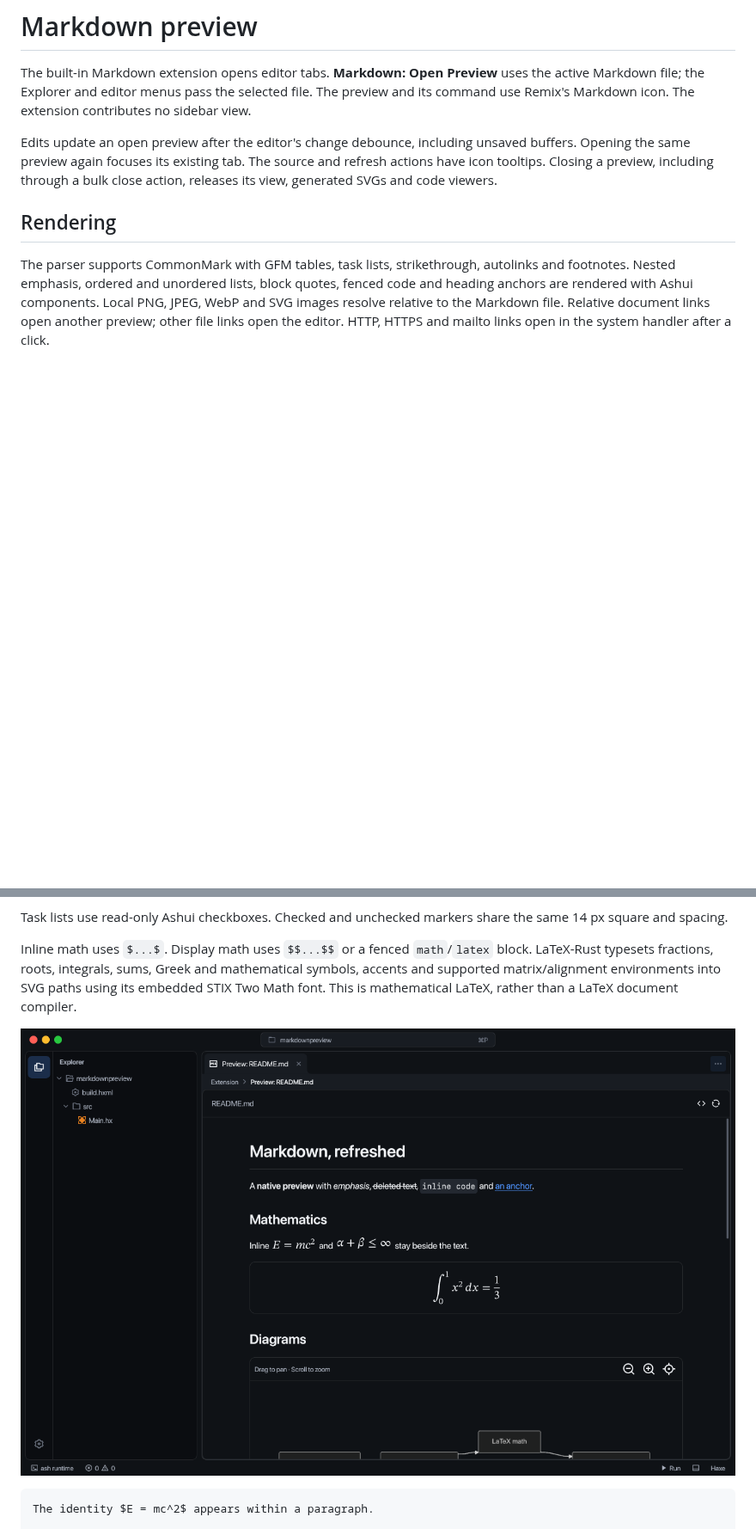
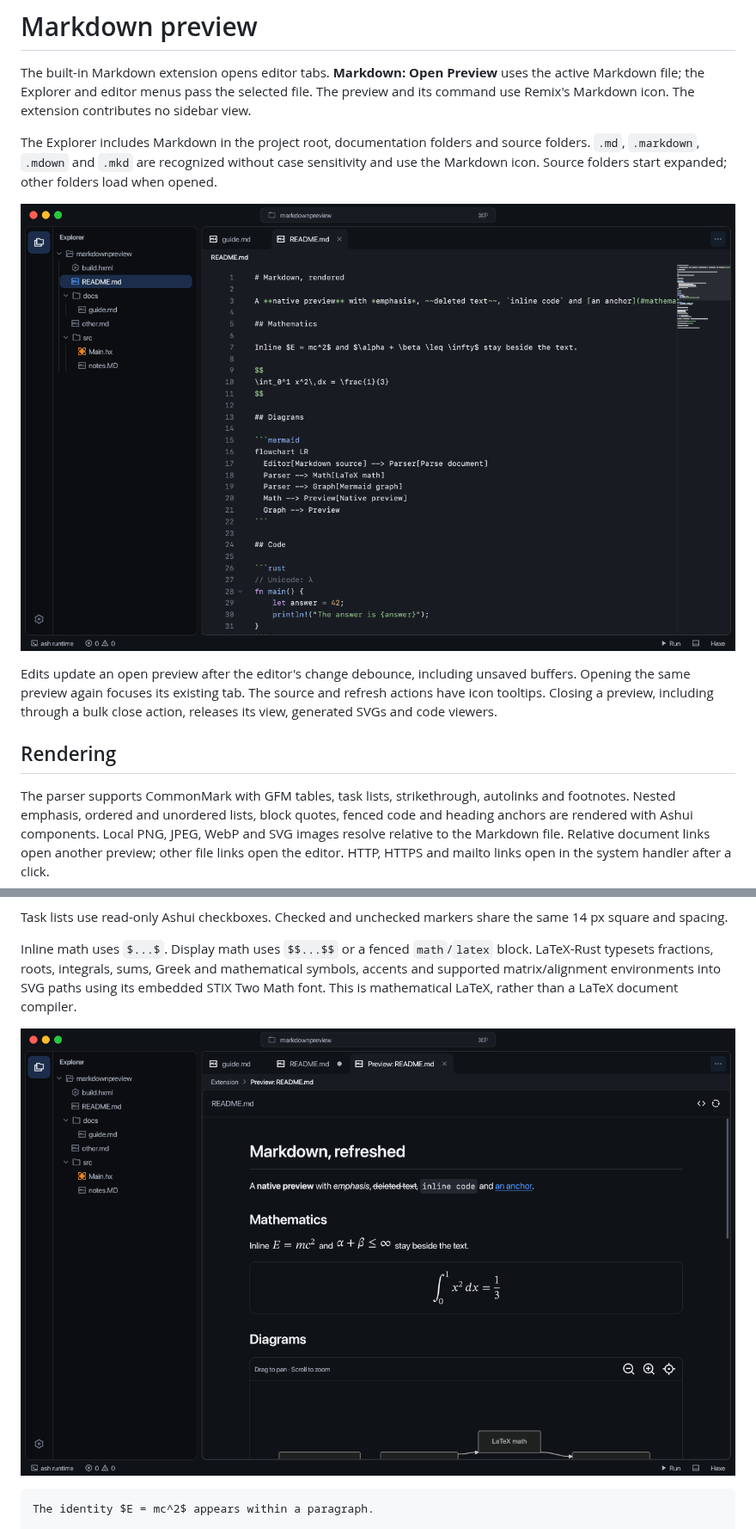
Before and after one commit to rayzor-blade/RayDE, a Markdown page: docs/markdown.md, 2 parts joined by grey strips. Shown at 86% size. Rendered like a GitHub page; pictures changed too: docs/images/markdown-explorer.png (added), docs/images/markdown-preview-math.png; blank space fills up the shorter version.

Commit message:
Show Markdown files in the project Explorer
git-bug: 9122b8c5bc4e2a0092f4381846072cddd41e2b54e3e9d2bdb870cc9c760c6e94

```diff
--- a/docs/markdown.md
+++ b/docs/markdown.md
@@ -1,6 +1,10 @@
 # Markdown preview
 
 The built-in Markdown extension opens editor tabs. **Markdown: Open Preview** uses the active Markdown file; the Explorer and editor menus pass the selected file. The preview and its command use Remix's Markdown icon. The extension contributes no sidebar view.
+
+The Explorer includes Markdown in the project root, documentation folders and source folders. `.md`, `.markdown`, `.mdown` and `.mkd` are recognized without case sensitivity and use the Markdown icon. Source folders start expanded; other folders load when opened.
+
+![Markdown source opened from the project Explorer](images/markdown-explorer.png)
 
 Edits update an open preview after the editor's change debounce, including unsaved buffers. Opening the same preview again focuses its existing tab. The source and refresh actions have icon tooltips. Closing a preview, including through a bulk close action, releases its view, generated SVGs and code viewers.
 
```
Also changed, not shown: docs/contributing/checks.md (+1 -1 lines), docs/images/markdown-preview-mermaid.png, docs/images/markdown-preview-tasks.png, docs/images/syntax-textmate.png, 4 other files.
